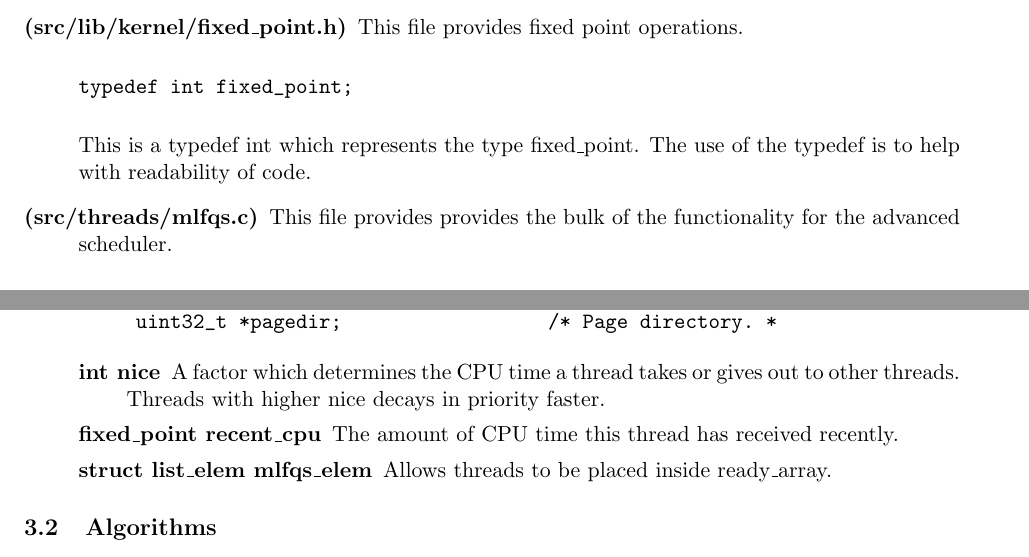
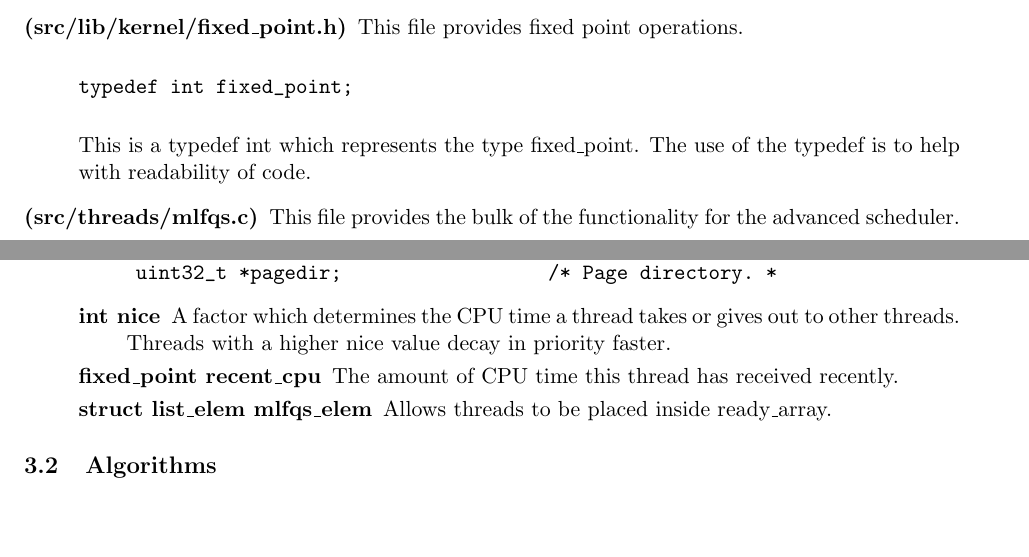
Before and after one commit to louisch/pintos_03, a LaTeX document (doc/task1_design_doc/task1_design_document.tex, which reads doc/task1_design_doc/task1c_advanced_scheduler.tex): two parts of pages 4 and 5 of 6, joined at a grey line, cut so that both start at the same text, the shorter picture padded with empty space. Compiled offline with pdfLaTeX.

Commit message:
Nearly finished B6. One part needs confirming.
Some mild grammer corrections.

```diff
--- a/doc/task1_design_doc/task1c_advanced_scheduler.tex
+++ b/doc/task1_design_doc/task1c_advanced_scheduler.tex
@@ -19,7 +19,7 @@ typedef int fixed_point;
   This is a typedef int which represents the type fixed\_point. The use
   of the typedef is to help with readability of code.
 
-\item[(src/threads/mlfqs.c)] This file provides provides the bulk of the
+\item[(src/threads/mlfqs.c)] This file provides the bulk of the
   functionality for the advanced scheduler.
 
 \begin{verbatim}
@@ -63,7 +63,7 @@ static struct list ready_array[PRI_NUM];
   \begin{description}
 
   \item[int nice] A factor which determines the CPU time a thread takes or gives
-    out to other threads. Threads with higher nice decays in priority faster.
+    out to other threads. Threads with a higher nice value decay in priority faster.
 
   \item[fixed\_point recent\_cpu] The amount of CPU time this thread has received
     recently.
```
Also changed, not shown: doc/task1_design_doc/task1c_advanced_scheduler.tex (4 more changed lines).
